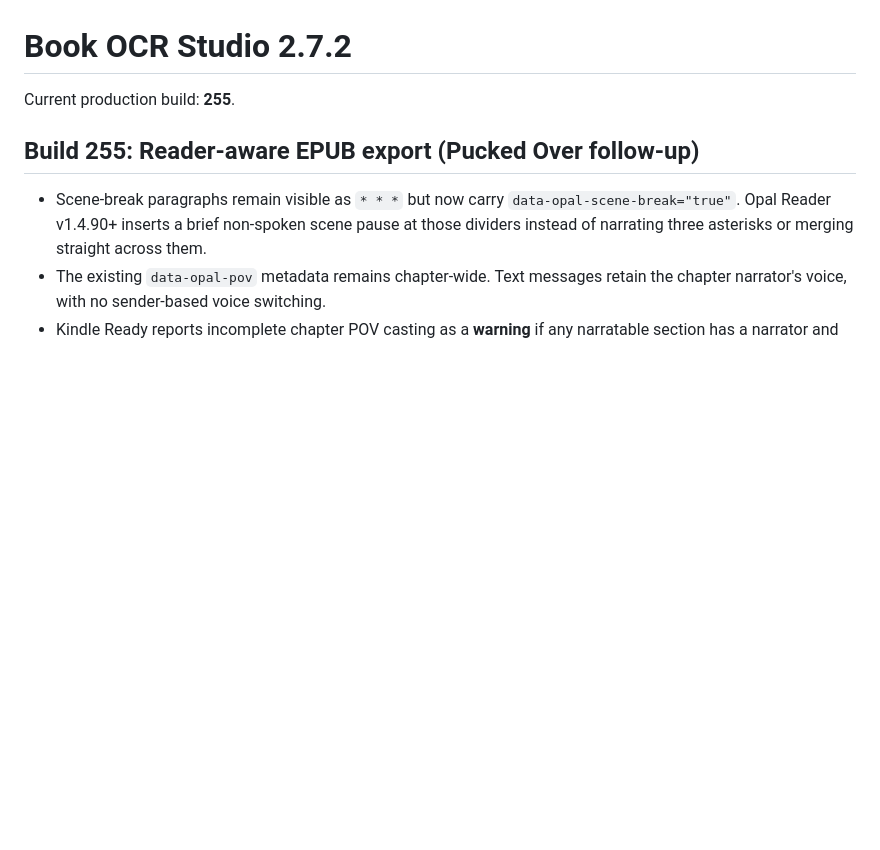
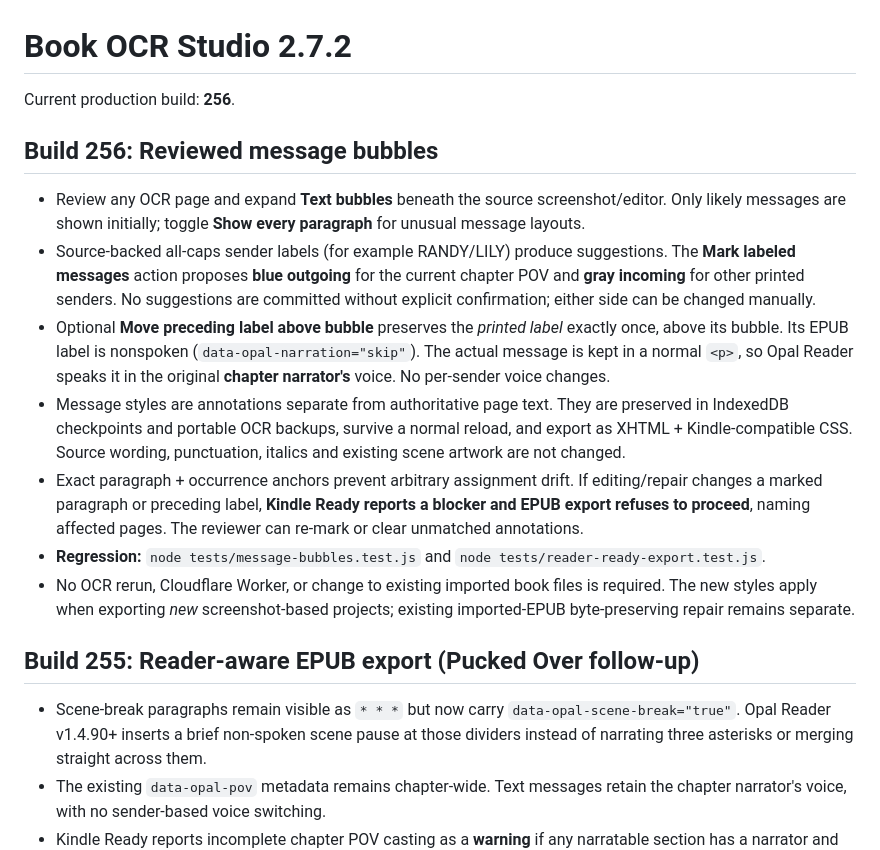
Before and after one commit to jedavid33-design/book-ocr-studio, a Markdown page: README.md, the part around the change. Drawn GitHub-style; blank space fills up the shorter version.

Commit message:
Document Build 256 reviewed text bubbles and no-guess export safeguards

```diff
--- a/README.md
+++ b/README.md
@@ -1,6 +1,15 @@
 # Book OCR Studio 2.7.2
 
-Current production build: **255**.
+Current production build: **256**.
+
+## Build 256: Reviewed message bubbles
+- Review any OCR page and expand **Text bubbles** beneath the source screenshot/editor. Only likely messages are shown initially; toggle **Show every paragraph** for unusual message layouts.
+- Source-backed all-caps sender labels (for example RANDY/LILY) produce suggestions. The **Mark labeled messages** action proposes **blue outgoing** for the current chapter POV and **gray incoming** for other printed senders. No suggestions are committed without explicit confirmation; either side can be changed manually.
+- Optional **Move preceding label above bubble** preserves the *printed label* exactly once, above its bubble. Its EPUB label is nonspoken (`data-opal-narration="skip"`). The actual message is kept in a normal `<p>`, so Opal Reader speaks it in the original **chapter narrator's** voice. No per-sender voice changes.
+- Message styles are annotations separate from authoritative page text. They are preserved in IndexedDB checkpoints and portable OCR backups, survive a normal reload, and export as XHTML + Kindle-compatible CSS. Source wording, punctuation, italics and existing scene artwork are not changed.
+- Exact paragraph + occurrence anchors prevent arbitrary assignment drift. If editing/repair changes a marked paragraph or preceding label, **Kindle Ready reports a blocker and EPUB export refuses to proceed**, naming affected pages. The reviewer can re-mark or clear unmatched annotations.
+- **Regression:** `node tests/message-bubbles.test.js` and `node tests/reader-ready-export.test.js`.
+- No OCR rerun, Cloudflare Worker, or change to existing imported book files is required. The new styles apply when exporting *new* screenshot-based projects; existing imported-EPUB byte-preserving repair remains separate.
 
 ## Build 255: Reader-aware EPUB export (Pucked Over follow-up)
 - Scene-break paragraphs remain visible as `* * *` but now carry `data-opal-scene-break="true"`. Opal Reader v1.4.90+ inserts a brief non-spoken scene pause at those dividers instead of narrating three asterisks or merging straight across them.
```
